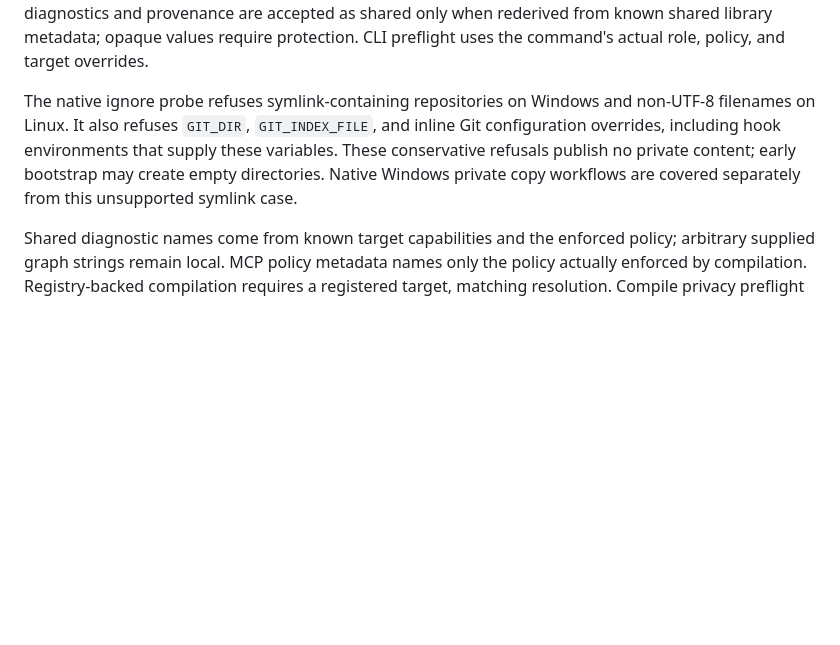
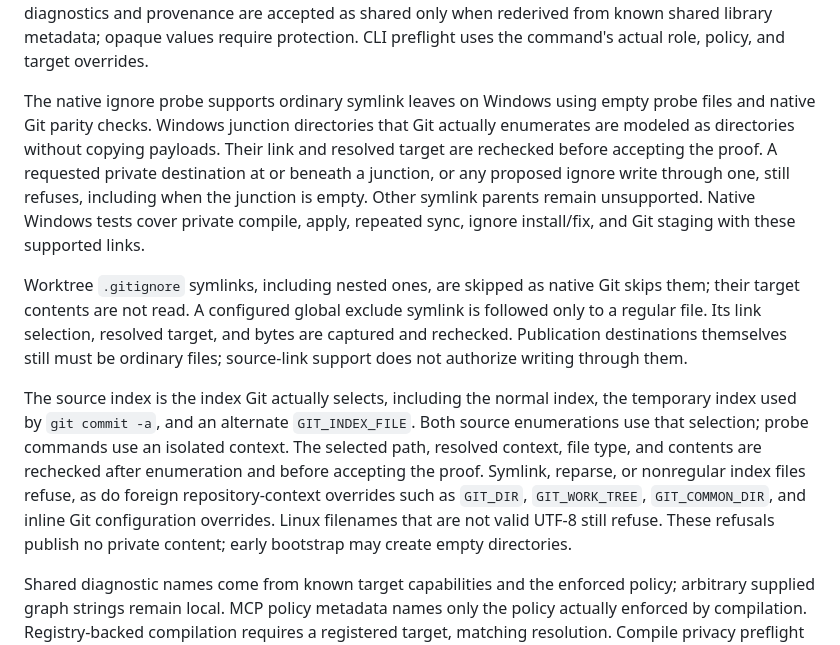
Before and after one commit to pylit-ai/metactl, a Markdown page: docs/user/private-projection-protection.md, the part around the change. Drawn GitHub-style; blank space fills up the shorter version.

Commit message:
docs: describe verified Git input privacy semantics
Signed-off-by: Matt Shaffer <planetceres@users.noreply.github.com>

```diff
--- a/docs/user/private-projection-protection.md
+++ b/docs/user/private-projection-protection.md
@@ -65,12 +65,31 @@ untracked. Free-text diagnostics and provenance are accepted as shared only when
 rederived from known shared library metadata; opaque values require protection.
 CLI preflight uses the command's actual role, policy, and target overrides.
 
-The native ignore probe refuses symlink-containing repositories on Windows and
-non-UTF-8 filenames on Linux. It also refuses `GIT_DIR`, `GIT_INDEX_FILE`, and
-inline Git configuration overrides, including hook environments that supply
-these variables. These conservative refusals publish no private content; early
-bootstrap may create empty directories. Native Windows private copy workflows
-are covered separately from this unsupported symlink case.
+The native ignore probe supports ordinary symlink leaves on Windows using empty
+probe files and native Git parity checks. Windows junction directories that Git
+actually enumerates are modeled as directories without copying payloads. Their
+link and resolved target are rechecked before accepting the proof. A requested
+private destination at or beneath a junction, or any proposed ignore write
+through one, still refuses, including when the junction is empty. Other symlink
+parents remain unsupported. Native Windows tests cover private compile, apply,
+repeated sync, ignore install/fix, and Git staging with these supported links.
+
+Worktree `.gitignore` symlinks, including nested ones, are skipped as native Git
+skips them; their target contents are not read. A configured global exclude
+symlink is followed only to a regular file. Its link selection, resolved target,
+and bytes are captured and rechecked. Publication destinations themselves still
+must be ordinary files; source-link support does not authorize writing through
+them.
+
+The source index is the index Git actually selects, including the normal index,
+the temporary index used by `git commit -a`, and an alternate `GIT_INDEX_FILE`.
+Both source enumerations use that selection; probe commands use an isolated
+context. The selected path, resolved context, file type, and contents are
+rechecked after enumeration and before accepting the proof. Symlink, reparse, or
+nonregular index files refuse, as do foreign repository-context overrides such
+as `GIT_DIR`, `GIT_WORK_TREE`, `GIT_COMMON_DIR`, and inline Git configuration
+overrides. Linux filenames that are not valid UTF-8 still refuse. These refusals
+publish no private content; early bootstrap may create empty directories.
 
 Shared diagnostic names come from known target capabilities and the enforced
 policy; arbitrary supplied graph strings remain local. MCP policy metadata names
```
